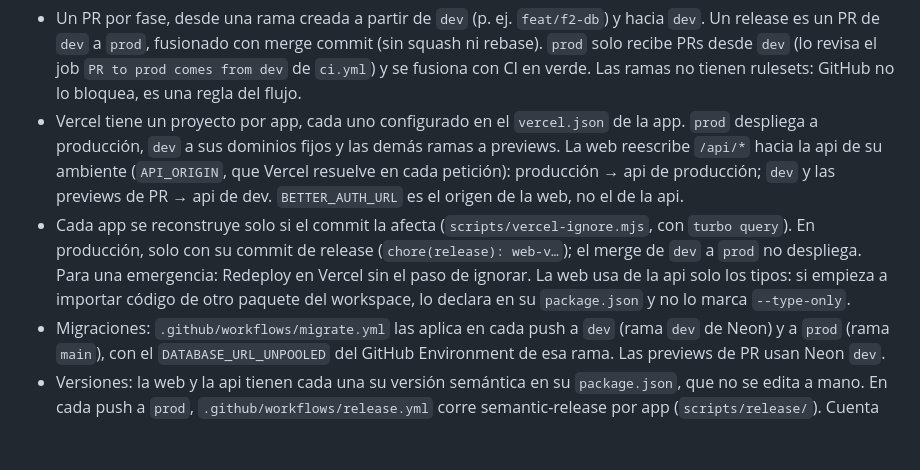
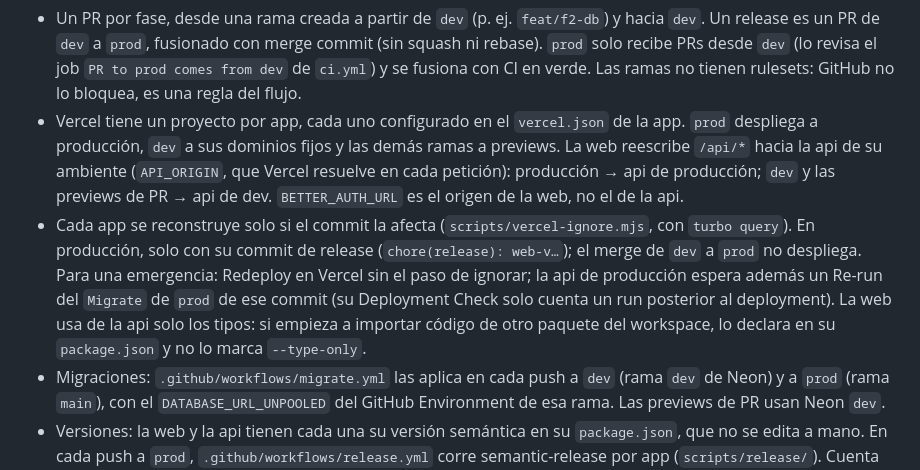
Before and after one commit to Freddyz5/time-craft, a Markdown page: CLAUDE.md, the part around the change. Rendered like a GitHub page; blank space fills up the shorter version.

```diff
--- a/CLAUDE.md
+++ b/CLAUDE.md
@@ -47,7 +47,7 @@ Cada app y paquete tiene su propio `CLAUDE.md` con su responsabilidad y lo que n
 
 - Un PR por fase, desde una rama creada a partir de `dev` (p. ej. `feat/f2-db`) y hacia `dev`. Un release es un PR de `dev` a `prod`, fusionado con merge commit (sin squash ni rebase). `prod` solo recibe PRs desde `dev` (lo revisa el job `PR to prod comes from dev` de `ci.yml`) y se fusiona con CI en verde. Las ramas no tienen rulesets: GitHub no lo bloquea, es una regla del flujo.
 - Vercel tiene un proyecto por app, cada uno configurado en el `vercel.json` de la app. `prod` despliega a producción, `dev` a sus dominios fijos y las demás ramas a previews. La web reescribe `/api/*` hacia la api de su ambiente (`API_ORIGIN`, que Vercel resuelve en cada petición): producción → api de producción; `dev` y las previews de PR → api de dev. `BETTER_AUTH_URL` es el origen de la web, no el de la api.
-- Cada app se reconstruye solo si el commit la afecta (`scripts/vercel-ignore.mjs`, con `turbo query`). En producción, solo con su commit de release (`chore(release): web-v…`); el merge de `dev` a `prod` no despliega. Para una emergencia: Redeploy en Vercel sin el paso de ignorar. La web usa de la api solo los tipos: si empieza a importar código de otro paquete del workspace, lo declara en su `package.json` y no lo marca `--type-only`.
+- Cada app se reconstruye solo si el commit la afecta (`scripts/vercel-ignore.mjs`, con `turbo query`). En producción, solo con su commit de release (`chore(release): web-v…`); el merge de `dev` a `prod` no despliega. Para una emergencia: Redeploy en Vercel sin el paso de ignorar; la api de producción espera además un Re-run del `Migrate` de `prod` de ese commit (su Deployment Check solo cuenta un run posterior al deployment). La web usa de la api solo los tipos: si empieza a importar código de otro paquete del workspace, lo declara en su `package.json` y no lo marca `--type-only`.
 - Migraciones: `.github/workflows/migrate.yml` las aplica en cada push a `dev` (rama `dev` de Neon) y a `prod` (rama `main`), con el `DATABASE_URL_UNPOOLED` del GitHub Environment de esa rama. Las previews de PR usan Neon `dev`.
 - Versiones: la web y la api tienen cada una su versión semántica en su `package.json`, que no se edita a mano. En cada push a `prod`, `.github/workflows/release.yml` corre semantic-release por app (`scripts/release/`). Cuenta los commits desde el último tag de la app que tocaron su carpeta, la de un paquete del workspace del que depende o un archivo raíz del build (un `feat(core)` sube la api; la web no cuenta la api, de la que solo usa tipos). Escribe la versión y el `CHANGELOG.md` de la app, hace el commit en `prod`, crea el tag (`web-v1.2.0`, `api-v1.2.0`) y el GitHub Release, y al final fusiona `prod` en `dev`. Por eso el tipo del commit importa: `feat` sube el minor; `fix`, `perf`, `refactor`, `build`, `style`, `chore` y `ci` el patch (todo lo que se despliega publica versión); `!` o `BREAKING CHANGE:` el major; `docs` y `test` no publican. Esos pushes los hace la GitHub App de releases: con el `GITHUB_TOKEN` del workflow no correría Migrate en el commit del release. La web muestra su versión en las pantallas de entrada y la api la devuelve en `/health`.
 - Lo que se configura a mano en los dashboards y el primer despliegue: [docs/deploy.md](docs/deploy.md).
```
Also changed, not shown: docs/deploy.md (+5 -4 lines).
